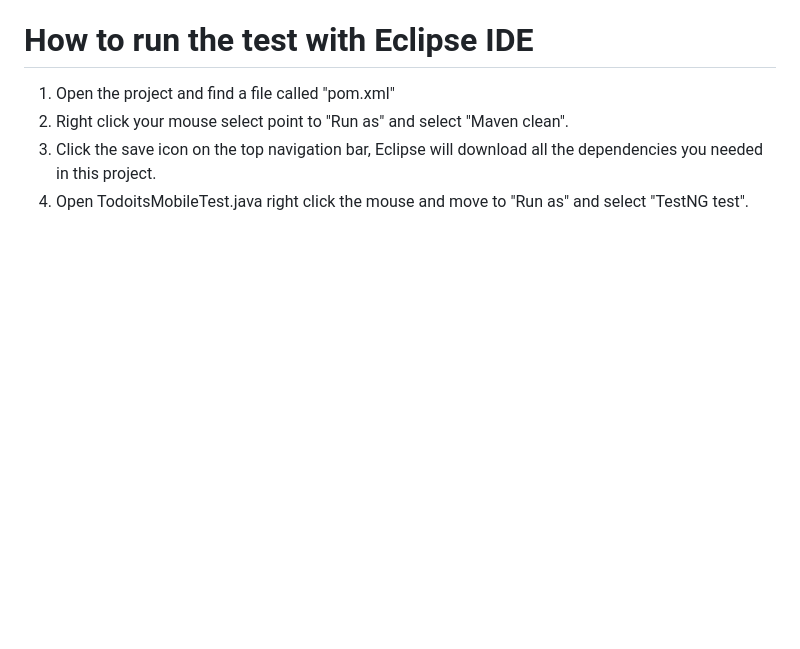
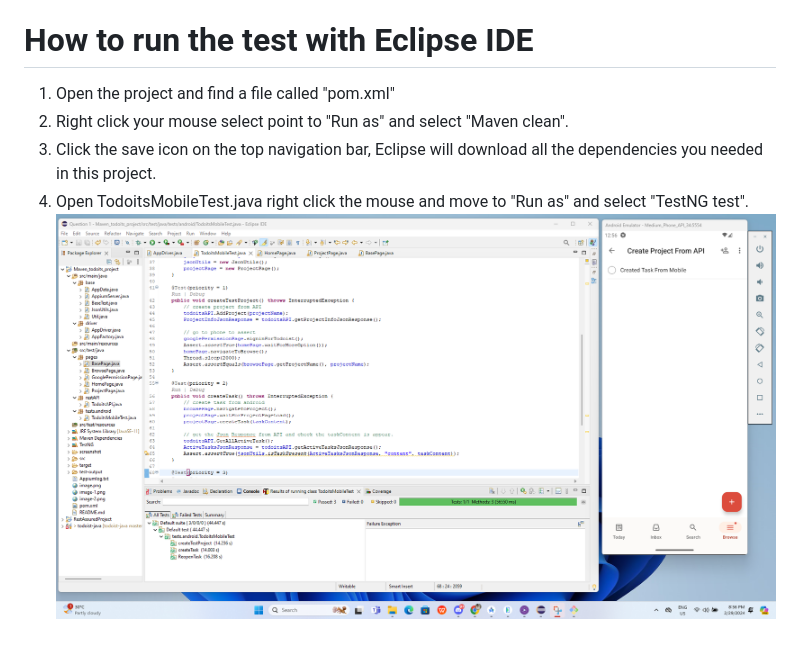
Before and after one commit to Simin312/MobileAutomationTask, a Markdown page: README.md, the part around the change. Rendered like a GitHub page; pictures changed too: image-3.png (added); blank space fills up the shorter version.

Commit message:
Added result page in the README file.

```diff
--- a/README.md
+++ b/README.md
@@ -105,3 +105,4 @@ Android Tools
 2. Right click your mouse select point to "Run as" and select "Maven clean".
 3. Click the save icon on the top navigation bar, Eclipse will download all the dependencies you needed in this project.
 4. Open TodoitsMobileTest.java right click the mouse and move to "Run as" and select "TestNG test".
+![alt text](image-3.png)
```
